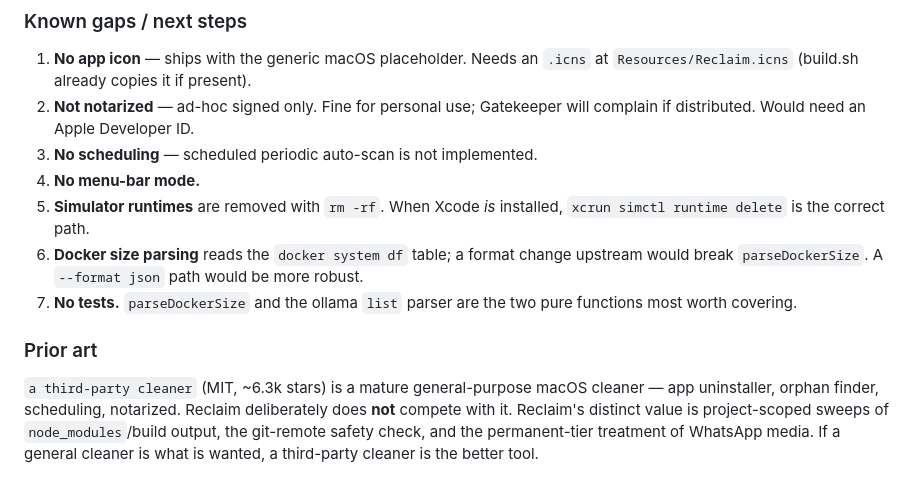
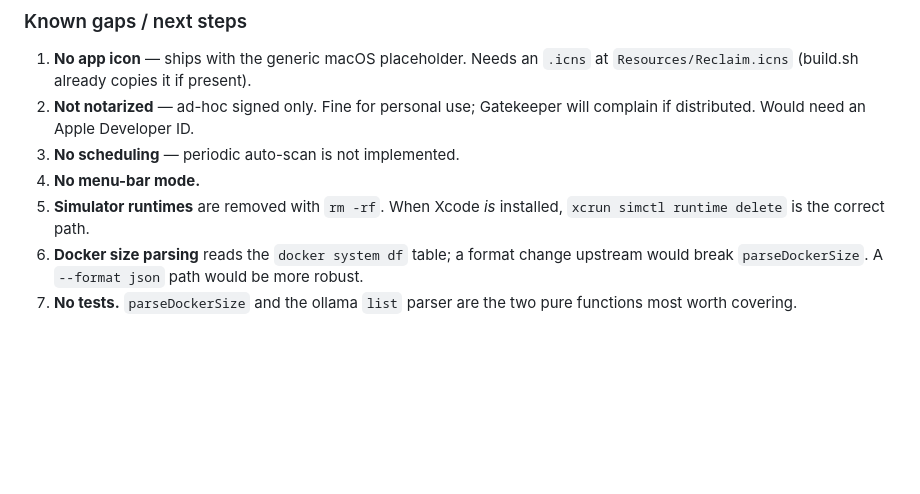
Before and after one commit to kapil303196/dustloft, a Markdown page: DOCFILES.md, the part around the change. GitHub-like rendering; blank space fills up the shorter version.

```diff
--- a/DOCFILES.md
+++ b/DOCFILES.md
@@ -168,7 +168,7 @@ a new grant only to a freshly launched process, hence the relaunch button.
    at `Resources/Reclaim.icns` (build.sh already copies it if present).
 2. **Not notarized** — ad-hoc signed only. Fine for personal use; Gatekeeper
    will complain if distributed. Would need an Apple Developer ID.
-3. **No scheduling** — scheduled periodic auto-scan is not implemented.
+3. **No scheduling** — periodic auto-scan is not implemented.
 4. **No menu-bar mode.**
 5. **Simulator runtimes** are removed with `rm -rf`. When Xcode *is* installed,
    `xcrun simctl runtime delete` is the correct path.
@@ -177,11 +177,3 @@ a new grant only to a freshly launched process, hence the relaunch button.
    robust.
 7. **No tests.** `parseDockerSize` and the ollama `list` parser are the two
    pure functions most worth covering.
-
-### Prior art
-`a third-party cleaner` (MIT, ~6.3k stars) is a mature general-purpose macOS
-cleaner — app uninstaller, orphan finder, scheduling, notarized. Reclaim
-deliberately does **not** compete with it. Reclaim's distinct value is
-project-scoped sweeps of `node_modules`/build output, the git-remote safety
-check, and the permanent-tier treatment of WhatsApp media. If a general cleaner
-is what is wanted, a third-party cleaner is the better tool.
```
Also changed, not shown: README.md (+0 -7 lines).
